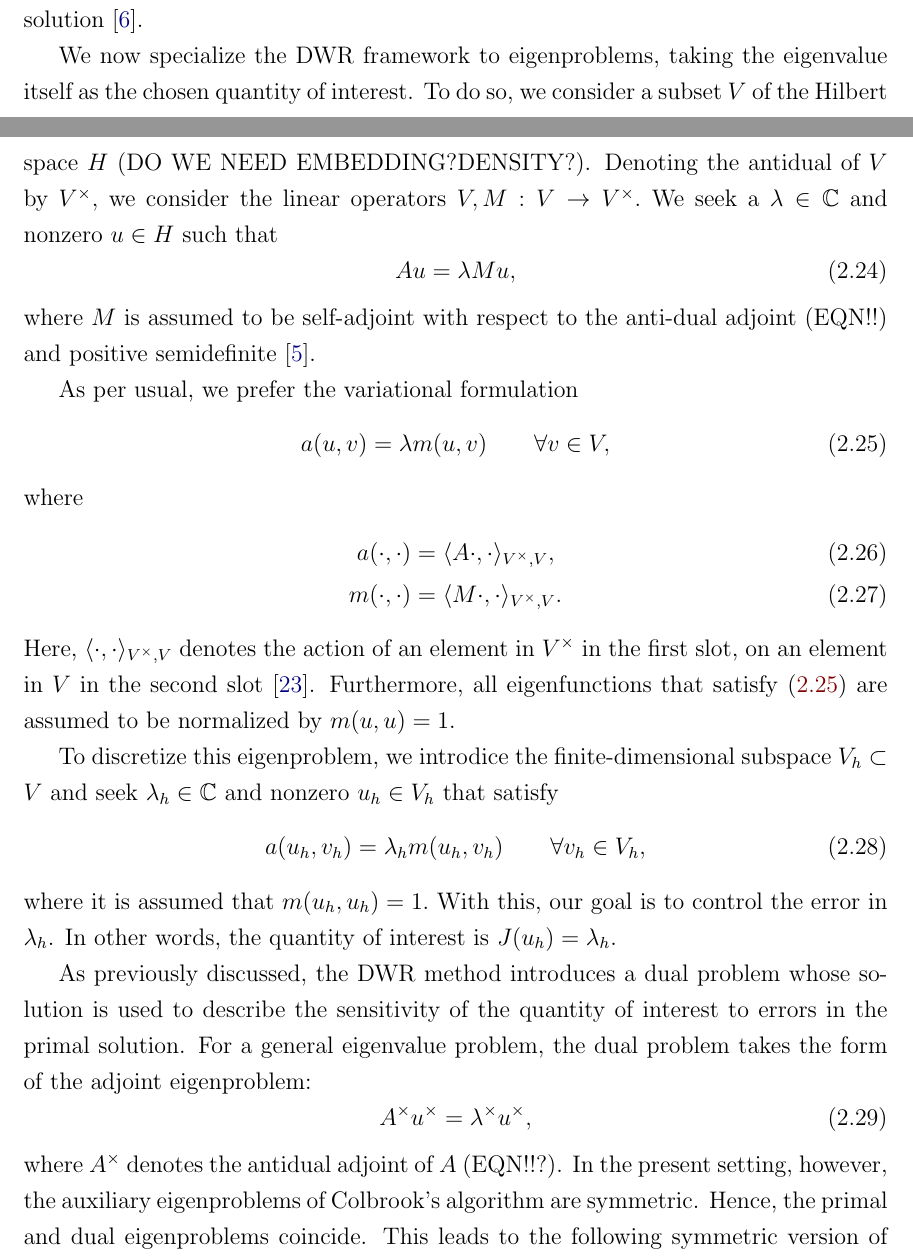
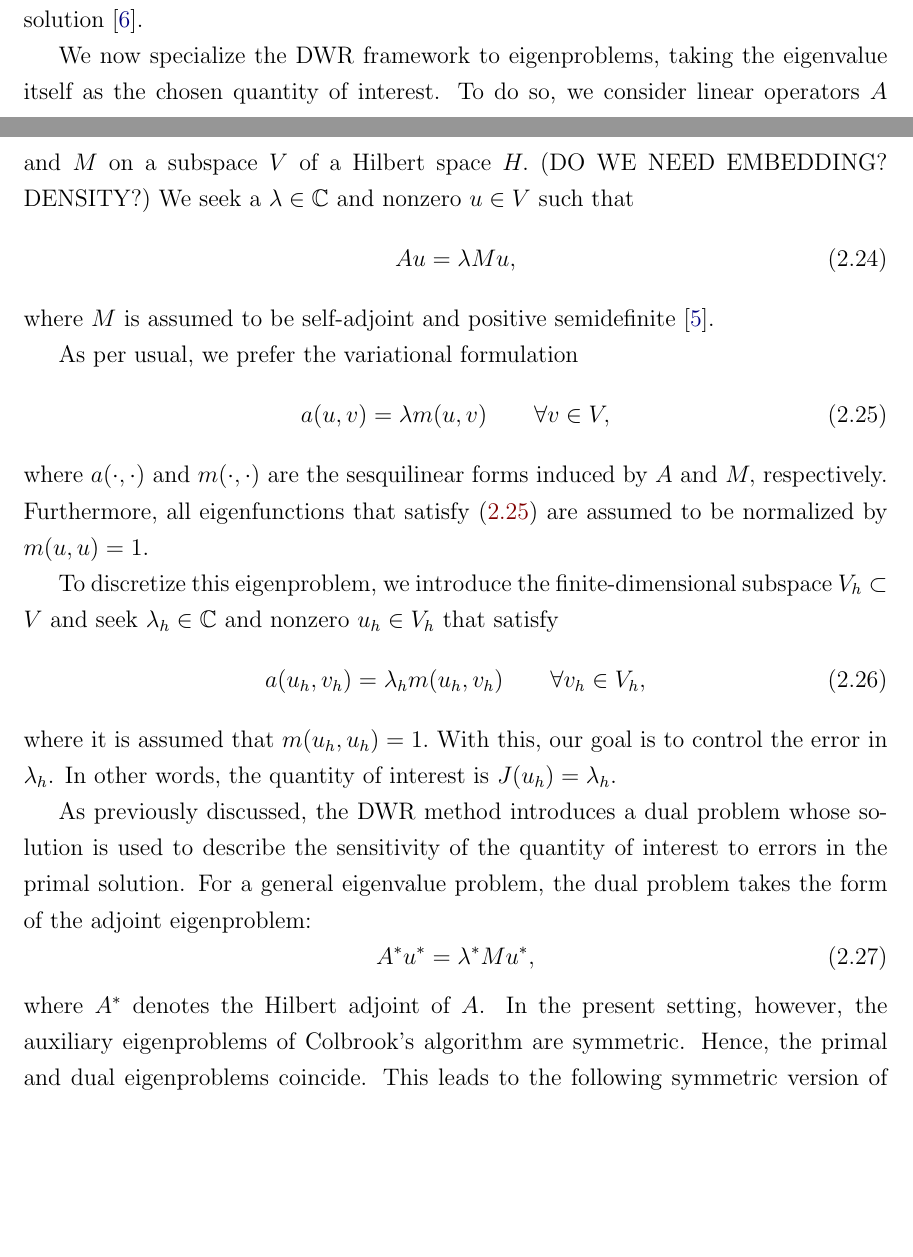
Before and after one commit to maggiemcc02/Efficient_Spectral_Computations_MMSCProject2026, a LaTeX thesis (ThesisDraft/main.tex, which reads ThesisDraft/body.tex): two parts of pages 24 and 25 of 36 before the commit and two parts of pages 24 and 25 of 35 after it, joined at a grey line, cut so that both start at the same text, the shorter picture padded with empty space. Compiled offline with pdfLaTeX.

Commit message:
Notation/Space issues in DWR

```diff
--- a/ThesisDraft/body.tex
+++ b/ThesisDraft/body.tex
@@ -371,25 +371,35 @@ To estimate this error, the DWR method embeds the given problem into the framewo
 % its influence on the quantity of interest.
 
 
-We now specialize the DWR framework to eigenproblems, taking the eigenvalue itself as the chosen quantity of interest. To do so, we consider a subset $V$ of the Hilbert space $H$ (DO WE NEED EMBEDDING?DENSITY?). Denoting the antidual of $V$ by $V^{\times},$ we consider the linear operators $V, M: V \rightarrow V^{\times}.$
- We seek a  $\lambda \in \mathbb{C}$ and nonzero $u \in H$ such that
+We now specialize the DWR framework to eigenproblems, taking the eigenvalue itself as the chosen quantity of interest.
+To do so, we consider linear operators $A$ and $M$ on a subspace $V$ of a Hilbert space $H.$  (DO WE NEED EMBEDDING? DENSITY?)
+ We seek a  $\lambda \in \mathbb{C}$ and nonzero $u \in V$ such that
 \begin{equation} \label{eig prob}
     Au = \lambda M u,
 \end{equation}
-where $M$ is assumed to be self-adjoint with respect to the anti-dual adjoint (EQN!!) and positive semidefinite  \cite{Bangerth}.
+where $M$ is assumed to be self-adjoint and positive semidefinite  \cite{Bangerth}.
+
+% To do so, we consider a subset $V$ of the Hilbert space $H$ (DO WE NEED EMBEDDING?DENSITY?). Denoting the antidual of $V$ by $V^{\times},$ we consider the linear operators $V, M: V \rightarrow V^{\times}.$
+%  We seek a  $\lambda \in \mathbb{C}$ and nonzero $u \in H$ such that
+% \begin{equation} \label{eig prob}
+%     Au = \lambda M u,
+% \end{equation}
+% where $M$ is assumed to be self-adjoint with respect to the anti-dual adjoint (EQN!!) and positive semidefinite  \cite{Bangerth}.
 
 As per usual, we prefer the variational formulation
 \begin{equation} \label{var eig}
     a(u, v) = \lambda m(u, v) \qquad \forall v \in V,
 \end{equation}
-where
-\begin{align}
-   a(\cdot, \cdot) &= \langle A \cdot, \cdot\rangle_{V^{\times}, V},\\
-   m(\cdot, \cdot) &= \langle M\cdot, \cdot\rangle_{V^{\times}, V}.
-\end{align}
-Here, $\langle \cdot, \cdot\rangle_{V^{\times}, V}$ denotes the action of an element in $V^{\times}$ in the first slot, on an element in $V$ in the second slot \cite{umberto}. Furthermore, all eigenfunctions that satisfy \eqref{var eig} are assumed to be normalized by $m(u, u) = 1.$
+% where
+% \begin{align}
+%    a(\cdot, \cdot) &= \langle A \cdot, \cdot\rangle_{V^{\times}, V},\\
+%    m(\cdot, \cdot) &= \langle M\cdot, \cdot\rangle_{V^{\times}, V}.
+% \end{align}
+% Here, $\langle \cdot, \cdot\rangle_{V^{\times}, V}$ denotes the action of an element in $V^{\times}$ in the first slot, on an element in $V$ in the second slot \cite{umberto}.
+where $a(\cdot, \cdot)$ and $m(\cdot, \cdot)$ are the sesquilinear forms induced by $A$ and $M,$ respectively.
+Furthermore, all eigenfunctions that satisfy \eqref{var eig} are assumed to be normalized by $m(u, u) = 1.$
 
-To discretize this eigenproblem, we introdice the finite-dimensional subspace $V_h \subset V$ and seek $\lambda_h \in \mathbb{C}$ and nonzero $u_h \in V_h$ that satisfy
+To discretize this eigenproblem, we introduce the finite-dimensional subspace $V_h \subset V$ and seek $\lambda_h \in \mathbb{C}$ and nonzero $u_h \in V_h$ that satisfy
 \begin{equation} \label{gal eig}
     a(u_h, v_h) = \lambda_h m(u_h, v_h) \qquad \forall v_h \in V_h,
 \end{equation}
@@ -399,9 +409,9 @@ With this, our goal is to control the error in $\lambda_h$. In other words, the
 
 As previously discussed, the DWR method introduces a dual problem whose solution is used to describe the sensitivity of the quantity of interest to errors in the primal solution. For a general eigenvalue problem, the dual problem takes the form of the adjoint eigenproblem:
 \begin{equation} \label{dual eig}
-    A^{\times} u^{\times} = \lambda^{\times} u^{\times},
+    A^* u^* = \lambda^*Mu^*,
 \end{equation}
-where $A^{\times}$ denotes the antidual adjoint of $A$ (EQN!!?). In the present setting, however, the auxiliary eigenproblems of Colbrook's algorithm are symmetric. Hence, the primal and dual eigenproblems coincide. This leads to the following symmetric version of the DWR error estimate, which is stated and proved in \cite{Bangerth, Heuveline}\footnote{In \cite{Bangerth} and \cite{Heuveline}, the general result for non-symmetric eigenproblems is formulated in the Hilbert-space setting, where $A$ and $M$ map from $V$ to $V,$ as opposed to the current antidual setting, in which $A$ and $M$ map from $V$ to its antidual $V^{\times}$. Fortunately, the result and its proof are expressed in terms of the associated variational forms of the eigenproblems, which take the same form in the Hilbert-space and antidual settings. Hence, the result carries over to the current setting unchanged.}:
+where $A^*$ denotes the Hilbert adjoint of $A$. In the present setting, however, the auxiliary eigenproblems of Colbrook's algorithm are symmetric. Hence, the primal and dual eigenproblems coincide. This leads to the following symmetric version of the DWR error estimate, which is stated and proved in \cite{Bangerth, Heuveline}\footnote{In \cite{Bangerth} and \cite{Heuveline}, the general result for non-symmetric eigenproblems is formulated in the Hilbert-space setting, where $A$ and $M$ map from $V$ to $V,$ as opposed to the current antidual setting, in which $A$ and $M$ map from $V$ to its antidual $V^{\times}$. Fortunately, the result and its proof are expressed in terms of the associated variational forms of the eigenproblems, which take the same form in the Hilbert-space and antidual settings. Hence, the result carries over to the current setting unchanged.}:
 \begin{corollary}[DWR Method for a Symmetric Eigenproblem \cite{Bangerth, Heuveline}]
     Consider an eigenpair $\{u_h, \lambda_h\} \in V_h \times \mathbb{C}$ that solves \eqref{gal eig}.
     Define the primal eigenvalue residual as
```
